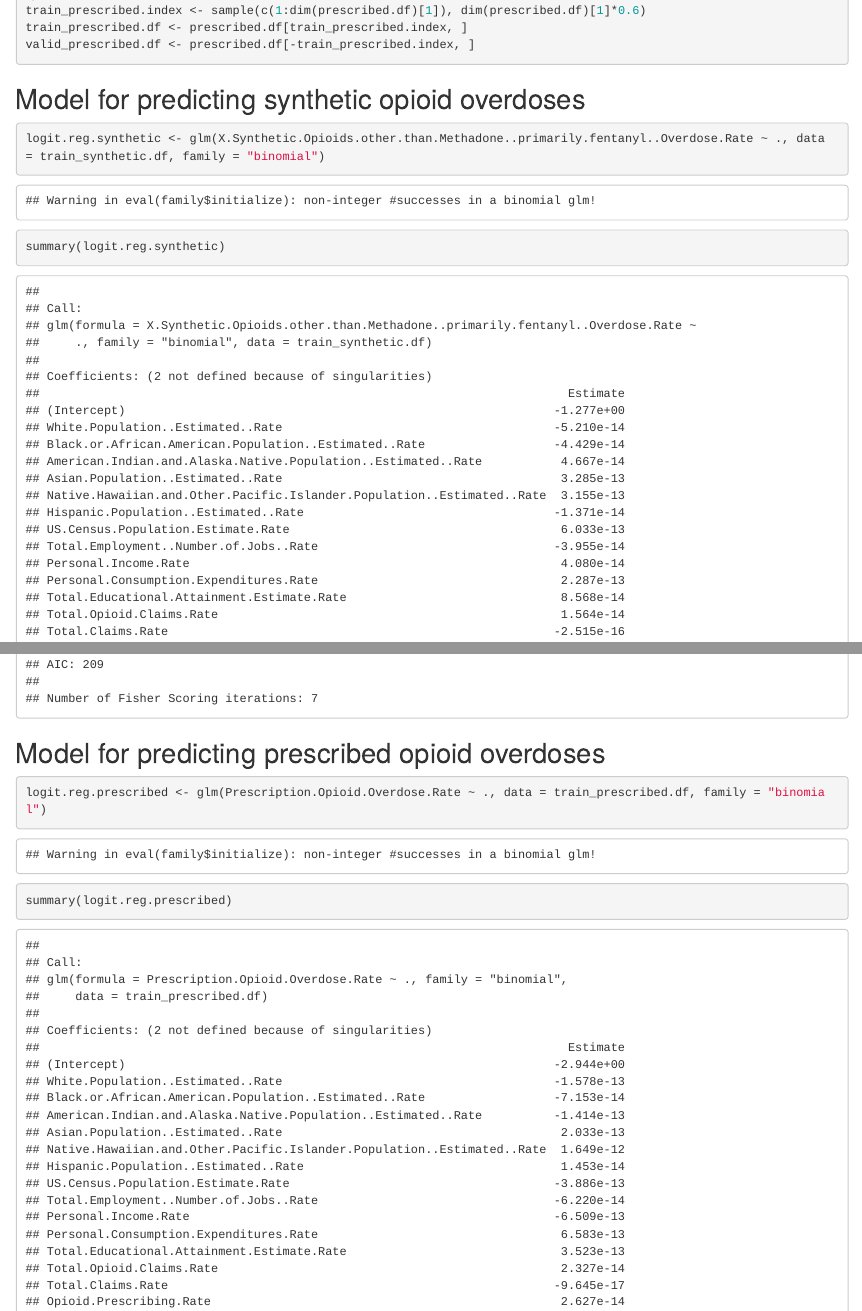
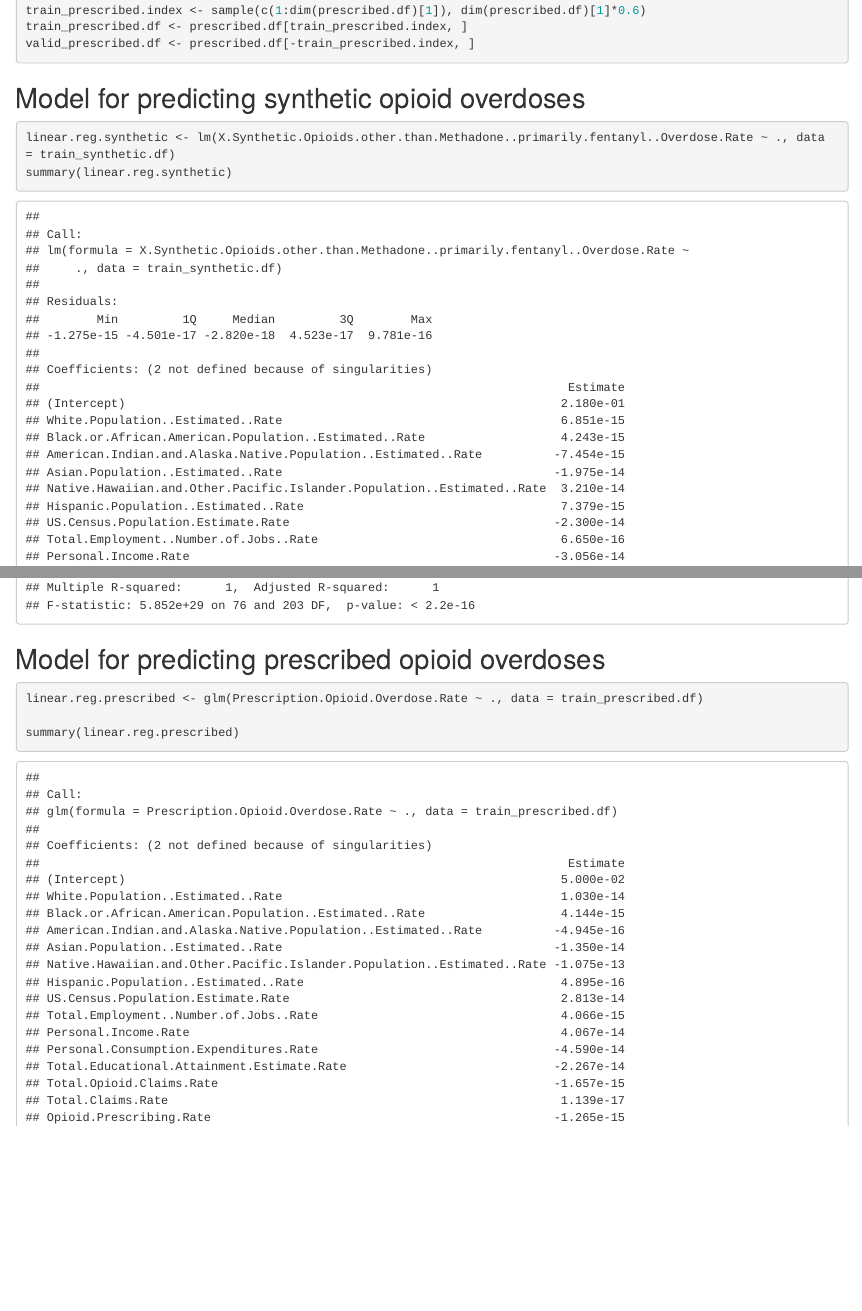
Before and after one commit to domingum6/Opioid-Epidemic, an R Markdown document (opioid.Rmd): the page in a window 1100 px wide, from 3650 px down before the commit and from 3630 px down after it, so that both start at the same text, and a second part further down, joined at a grey line. Rendered offline with R 4.5, knitr and Pandoc, with nearby package versions; drawn as R Markdown's standard HTML page in place of the format the file asks for.

Commit message:
logistic->linear

````diff
--- a/opioid.Rmd
+++ b/opioid.Rmd
@@ -36,15 +35,15 @@ valid_prescribed.df <- prescribed.df[-train_prescribed.index, ]
 ```
 ## Model for predicting synthetic opioid overdoses
 ```{r}
-logit.reg.synthetic <- glm(X.Synthetic.Opioids.other.than.Methadone..primarily.fentanyl..Overdose.Rate ~ ., data = train_synthetic.df, family = "binomial")
-summary(logit.reg.synthetic)
+linear.reg.synthetic <- lm(X.Synthetic.Opioids.other.than.Methadone..primarily.fentanyl..Overdose.Rate ~ ., data = train_synthetic.df)
+summary(linear.reg.synthetic)
 ```
 
 ## Model for predicting prescribed opioid overdoses
 ```{r}
-logit.reg.prescribed <- glm(Prescription.Opioid.Overdose.Rate ~ ., data = train_prescribed.df, family = "binomial")
+linear.reg.prescribed <- glm(Prescription.Opioid.Overdose.Rate ~ ., data = train_prescribed.df)
 
-summary(logit.reg.prescribed)
+summary(linear.reg.prescribed)
 
 ```
 
````
Also changed, not shown: opioid.Rmd (5 more changed lines).
